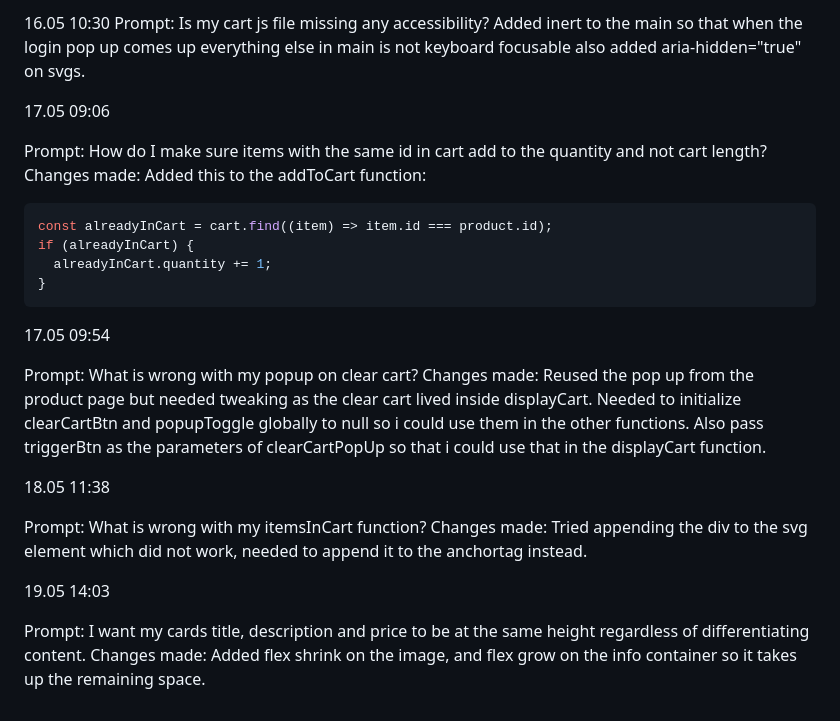
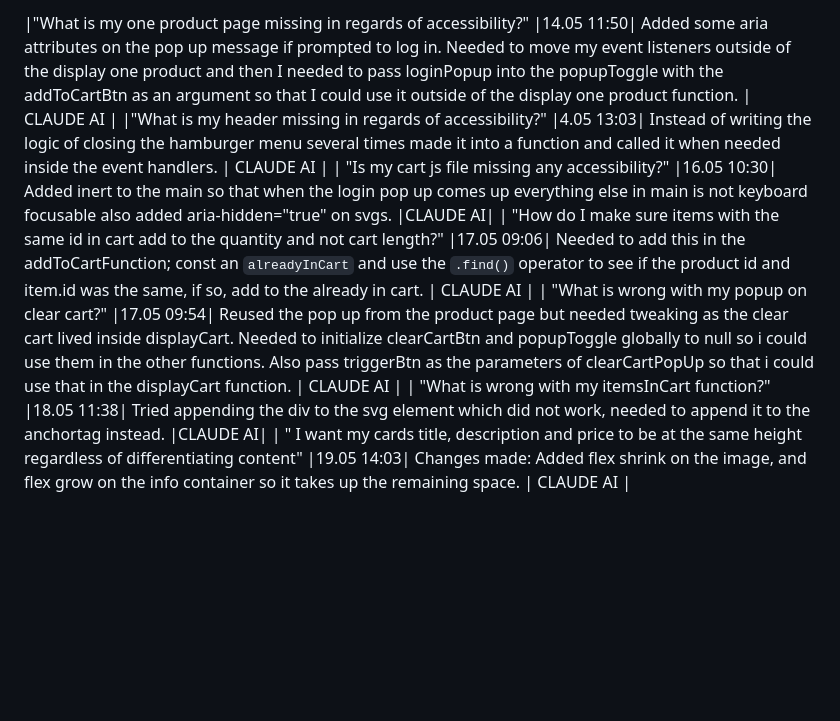
Before and after one commit to IngerMathildeEiklund/exam-project-1, a Markdown page: AI_LOG.md, the part around one of its changes. Rendered like a GitHub page; blank space fills up the shorter version.

````diff
--- a/AI_LOG.md
+++ b/AI_LOG.md
@@ -89,26 +31,7 @@ Prompt: What is my header missing in regards of accessibility? Changes made: Ins
-16.05 10:30
-Prompt: Is my cart js file missing any accessibility? Added inert to the main so that when the login pop up comes up everything else in main is not keyboard focusable also added aria-hidden="true" on svgs.
-
-17.05 09:06
-
-Prompt: How do I make sure items with the same id in cart add to the quantity and not cart length?
-Changes made: Added this to the addToCart function:
-
-```js
-const alreadyInCart = cart.find((item) => item.id === product.id);
-if (alreadyInCart) {
-  alreadyInCart.quantity += 1;
-}
-```
-
-17.05 09:54
-
-Prompt: What is wrong with my popup on clear cart? Changes made: Reused the pop up from the product page but needed tweaking as the clear cart lived inside displayCart. Needed to initialize clearCartBtn and popupToggle globally to null so i could use them in the other functions. Also pass triggerBtn as the parameters of clearCartPopUp so that i could use that in the displayCart function.
-
-18.05 11:38
-
-Prompt: What is wrong with my itemsInCart function? Changes made: Tried appending the div to the svg element which did not work, needed to append it to the anchortag instead.
-
-19.05 14:03
-
-Prompt: I want my cards title, description and price to be at the same height regardless of differentiating content. Changes made: Added flex shrink on the image, and flex grow on the info container so it takes up the remaining space.
+|"What is my one product page missing in regards of accessibility?" |14.05 11:50| Added some aria attributes on the pop up message if prompted to log in. Needed to move my event listeners outside of the display one product and then I needed to pass loginPopup into the popupToggle with the addToCartBtn as an argument so that I could use it outside of the display one product function. | CLAUDE AI |
+|"What is my header missing in regards of accessibility?" |4.05 13:03| Instead of writing the logic of closing the hamburger menu several times made it into a function and called it when needed inside the event handlers. | CLAUDE AI |
+| "Is my cart js file missing any accessibility?" |16.05 10:30| Added inert to the main so that when the login pop up comes up everything else in main is not keyboard focusable also added aria-hidden="true" on svgs. |CLAUDE AI|
+| "How do I make sure items with the same id in cart add to the quantity and not cart length?" |17.05 09:06| Needed to add this in the addToCartFunction; const an `alreadyInCart` and use the `.find()` operator to see if the product id and item.id was the same, if so, add to the already in cart. | CLAUDE AI |
+| "What is wrong with my popup on clear cart?" |17.05 09:54| Reused the pop up from the product page but needed tweaking as the clear cart lived inside displayCart. Needed to initialize clearCartBtn and popupToggle globally to null so i could use them in the other functions. Also pass triggerBtn as the parameters of clearCartPopUp so that i could use that in the displayCart function. | CLAUDE AI |
+| "What is wrong with my itemsInCart function?" |18.05 11:38| Tried appending the div to the svg element which did not work, needed to append it to the anchortag instead. |CLAUDE AI|
+| " I want my cards title, description and price to be at the same height regardless of differentiating content" |19.05 14:03| Changes made: Added flex shrink on the image, and flex grow on the info container so it takes up the remaining space. | CLAUDE AI |
````
Also changed, not shown: other parts of AI_LOG.md (+26 -84 lines).
